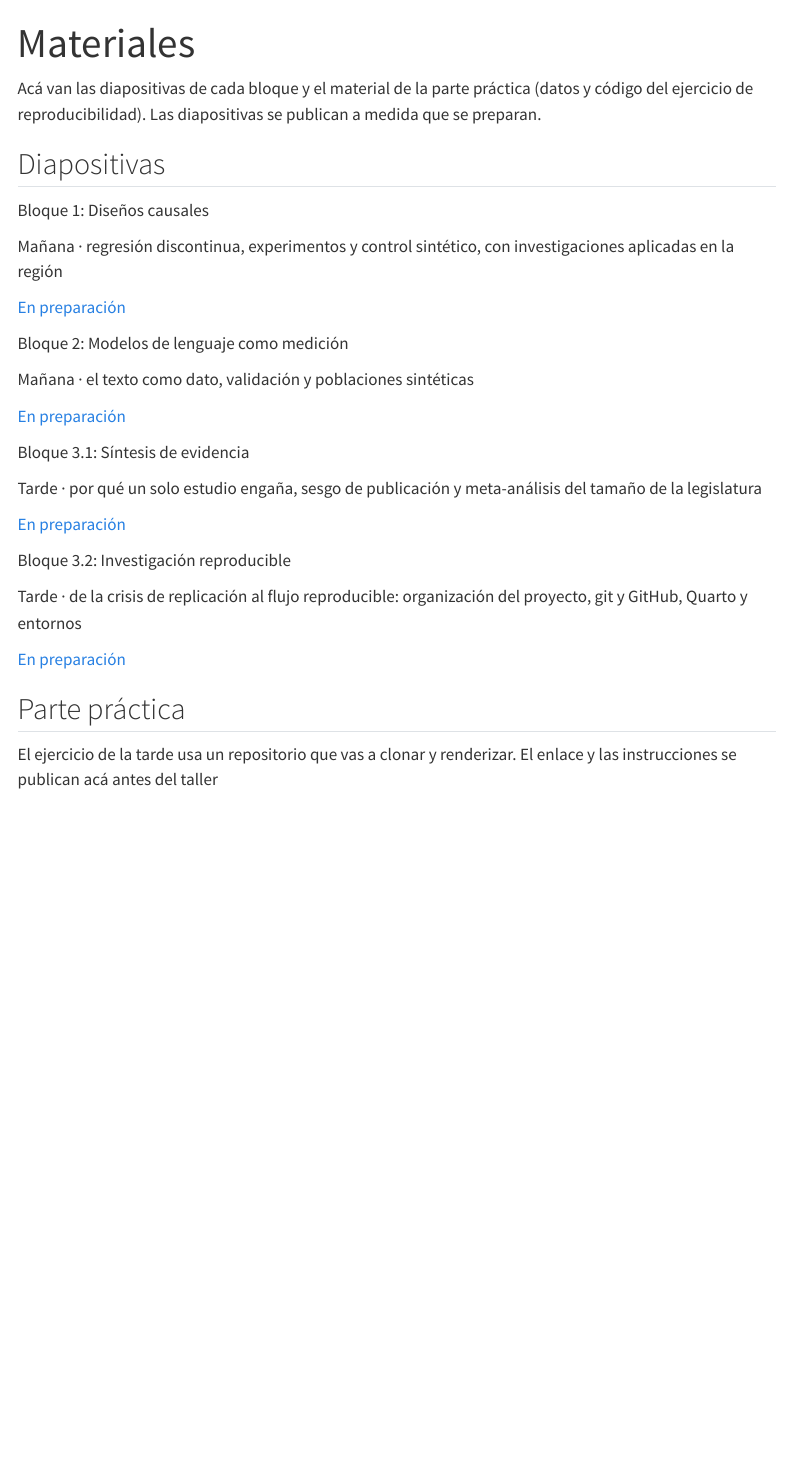
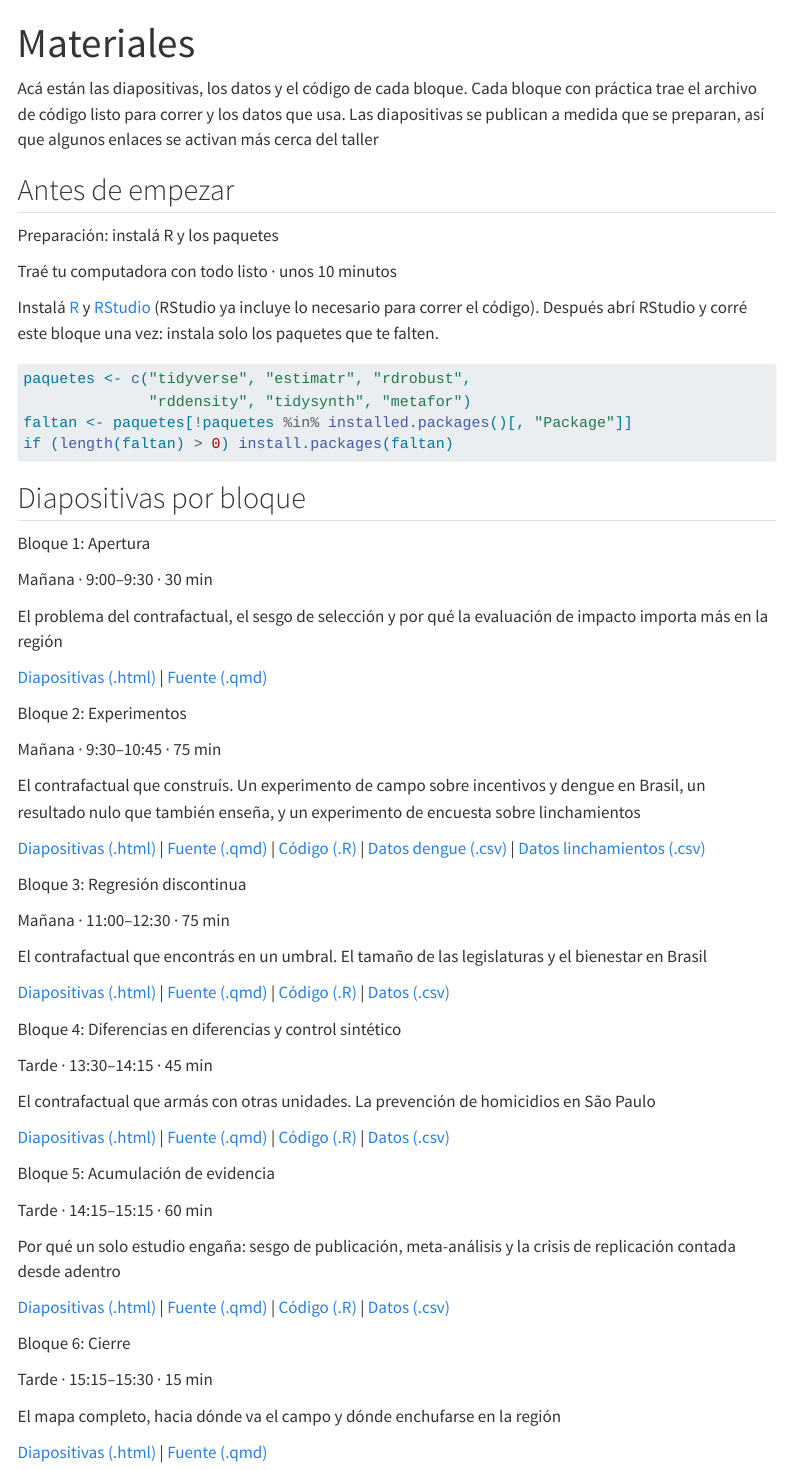
Before and after one commit to danilofreire/taller-evidencia-ucu, a Quarto document (materiales.qmd): the page in a window 1100 px wide, from its top. Rendered offline with R 4.5, knitr and Pandoc in place of Quarto, with nearby package versions; menus at the side of the page are left out.

Commit message:
docs(sitio): reconstruir el sitio para el rediseño por método
Reorganiza el sitio en torno a las dos preguntas del taller (¿de dónde
sale tu contrafactual? y ¿cuándo un resultado se vuelve evidencia?):

- programa.qmd: cronograma por bloque (apertura, experimentos, RDD,
  DiD/control sintético, acumulación, cierre)
- materiales.qmd: tarjeta de preparación con la instalación de R y una
  tarjeta por bloque (01-06) con diapositivas, fuente, código y datos
- _quarto.yml: reader-mode, lista de resources y exclusión de archivo/
- index.qmd: portada alineada con el marco de las dos preguntas
- recursos.qmd: lecturas ordenadas por bloque, sin la sección de LLMs

Los enlaces a los decks 02-06 devuelven 404 hasta que se construyan.

````diff
--- a/_quarto.yml
+++ b/_quarto.yml
@@ -1,6 +1,15 @@
 project:
   type: website
   output-dir: docs
+  render:
+    - "*.qmd"
+    - "diapositivas/*.qmd"
+    - "!diapositivas/archivo/"
+  resources:
+    - "diapositivas/*.qmd"
+    - "diapositivas/codigo/*.R"
+    - "diapositivas/datos/*.csv"
+    - "diapositivas/datos/*.R"
 
 # Los renders del sitio completo reutilizan los resultados cacheados en
 # _freeze/ (commitear esa carpeta); un documento solo se re-ejecuta si su
@@ -13,6 +22,7 @@ website:
   description: "Taller · Universidad Católica del Uruguay"
   page-navigation: true
   back-to-top-navigation: true
+  reader-mode: true
   repo-url: https://github.com/danilofreire/taller-evidencia-ucu
   repo-actions: [issue, source]
   navbar:
--- a/materiales.qmd
+++ b/materiales.qmd
@@ -2,50 +2,110 @@
 title: "Materiales"
 ---
 
-Acá van las diapositivas de cada bloque y el material de la parte práctica (datos y código del ejercicio de reproducibilidad). Las diapositivas se publican a medida que se preparan.
+Acá están las diapositivas, los datos y el código de cada bloque. Cada bloque con práctica trae el archivo de código listo para correr y los datos que usa. Las diapositivas se publican a medida que se preparan, así que algunos enlaces se activan más cerca del taller
 
-## Diapositivas
+## Antes de empezar
 
 ::: {.resource-card}
-[Bloque 1: Diseños causales]{.resource-title}
+[Preparación: instalá R y los paquetes]{.resource-title}
 
-[Mañana · regresión discontinua, experimentos y control sintético, con investigaciones aplicadas en la región]{.resource-meta}
+[Traé tu computadora con todo listo · unos 10 minutos]{.resource-meta}
+
+Instalá [R](https://cran.r-project.org/) y [RStudio](https://posit.co/download/rstudio-desktop/) (RStudio ya incluye lo necesario para correr el código). Después abrí RStudio y corré este bloque una vez: instala solo los paquetes que te falten.
+
+```r
+paquetes <- c("tidyverse", "estimatr", "rdrobust",
+              "rddensity", "tidysynth", "metafor")
+faltan <- paquetes[!paquetes %in% installed.packages()[, "Package"]]
+if (length(faltan) > 0) install.packages(faltan)
+```
+:::
+
+## Diapositivas por bloque
+
+::: {.resource-card}
+[Bloque 1: Apertura]{.resource-title}
+
+[Mañana · 9:00–9:30 · 30 min]{.resource-meta}
+
+[El problema del contrafactual, el sesgo de selección y por qué la evaluación de impacto importa más en la región]{.resource-meta}
 
 ::: {.resource-links}
-[En preparación](#)
+[Diapositivas (.html)](diapositivas/01-apertura.html) |
+[Fuente (.qmd)](https://raw.githubusercontent.com/danilofreire/taller-evidencia-ucu/main/diapositivas/01-apertura.qmd)
 :::
 :::
 
 ::: {.resource-card}
-[Bloque 2: Modelos de lenguaje como medición]{.resource-title}
+[Bloque 2: Experimentos]{.resource-title}
 
-[Mañana · el texto como dato, validación y poblaciones sintéticas]{.resource-meta}
+[Mañana · 9:30–10:45 · 75 min]{.resource-meta}
+
+[El contrafactual que construís. Un experimento de campo sobre incentivos y dengue en Brasil, un resultado nulo que también enseña, y un experimento de encuesta sobre linchamientos]{.resource-meta}
 
 ::: {.resource-links}
-[En preparación](#)
+[Diapositivas (.html)](diapositivas/02-experimentos.html) |
+[Fuente (.qmd)](https://raw.githubusercontent.com/danilofreire/taller-evidencia-ucu/main/diapositivas/02-experimentos.qmd) |
+[Código (.R)](diapositivas/codigo/practica-02.R) |
+[Datos dengue (.csv)](diapositivas/datos/dengue_incentivos.csv) |
+[Datos linchamientos (.csv)](diapositivas/datos/linchamientos.csv)
 :::
 :::
 
 ::: {.resource-card}
-[Bloque 3.1: Síntesis de evidencia]{.resource-title}
+[Bloque 3: Regresión discontinua]{.resource-title}
 
-[Tarde · por qué un solo estudio engaña, sesgo de publicación y meta-análisis del tamaño de la legislatura]{.resource-meta}
+[Mañana · 11:00–12:30 · 75 min]{.resource-meta}
+
+[El contrafactual que encontrás en un umbral. El tamaño de las legislaturas y el bienestar en Brasil]{.resource-meta}
 
 ::: {.resource-links}
-[En preparación](#)
+[Diapositivas (.html)](diapositivas/03-rdd.html) |
+[Fuente (.qmd)](https://raw.githubusercontent.com/danilofreire/taller-evidencia-ucu/main/diapositivas/03-rdd.qmd) |
+[Código (.R)](diapositivas/codigo/practica-03.R) |
+[Datos (.csv)](diapositivas/datos/municipios.csv)
 :::
 :::
 
 ::: {.resource-card}
-[Bloque 3.2: Investigación reproducible]{.resource-title}
+[Bloque 4: Diferencias en diferencias y control sintético]{.resource-title}
 
-[Tarde · de la crisis de replicación al flujo reproducible: organización del proyecto, git y GitHub, Quarto y entornos]{.resource-meta}
+[Tarde · 13:30–14:15 · 45 min]{.resource-meta}
+
+[El contrafactual que armás con otras unidades. La prevención de homicidios en São Paulo]{.resource-meta}
 
 ::: {.resource-links}
-[En preparación](#)
+[Diapositivas (.html)](diapositivas/04-did-sintetico.html) |
+[Fuente (.qmd)](https://raw.githubusercontent.com/danilofreire/taller-evidencia-ucu/main/diapositivas/04-did-sintetico.qmd) |
+[Código (.R)](diapositivas/codigo/practica-04.R) |
+[Datos (.csv)](diapositivas/datos/homicidios.csv)
 :::
 :::
 
-## Parte práctica
+::: {.resource-card}
+[Bloque 5: Acumulación de evidencia]{.resource-title}
 
-El ejercicio de la tarde usa un repositorio que vas a clonar y renderizar. El enlace y las instrucciones se publican acá antes del taller
+[Tarde · 14:15–15:15 · 60 min]{.resource-meta}
+
+[Por qué un solo estudio engaña: sesgo de publicación, meta-análisis y la crisis de replicación contada desde adentro]{.resource-meta}
+
+::: {.resource-links}
+[Diapositivas (.html)](diapositivas/05-acumulacion.html) |
+[Fuente (.qmd)](https://raw.githubusercontent.com/danilofreire/taller-evidencia-ucu/main/diapositivas/05-acumulacion.qmd) |
+[Código (.R)](diapositivas/codigo/practica-05.R) |
+[Datos (.csv)](diapositivas/datos/meta_estudios.csv)
+:::
+:::
+
+::: {.resource-card}
+[Bloque 6: Cierre]{.resource-title}
+
+[Tarde · 15:15–15:30 · 15 min]{.resource-meta}
+
+[El mapa completo, hacia dónde va el campo y dónde enchufarse en la región]{.resource-meta}
+
+::: {.resource-links}
+[Diapositivas (.html)](diapositivas/06-cierre.html) |
+[Fuente (.qmd)](https://raw.githubusercontent.com/danilofreire/taller-evidencia-ucu/main/diapositivas/06-cierre.qmd)
+:::
+:::
````
Also changed, not shown: index.qmd (+7 -7 lines), programa.qmd (+17 -19 lines), recursos.qmd (+21 -26 lines).
